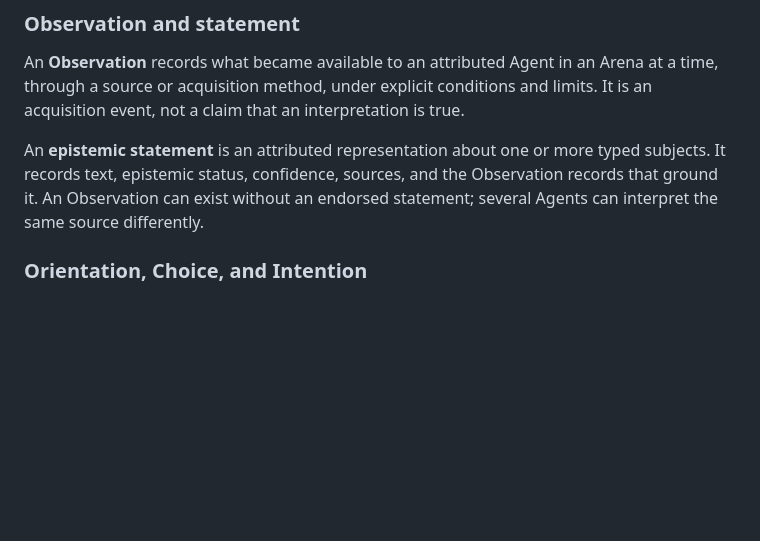
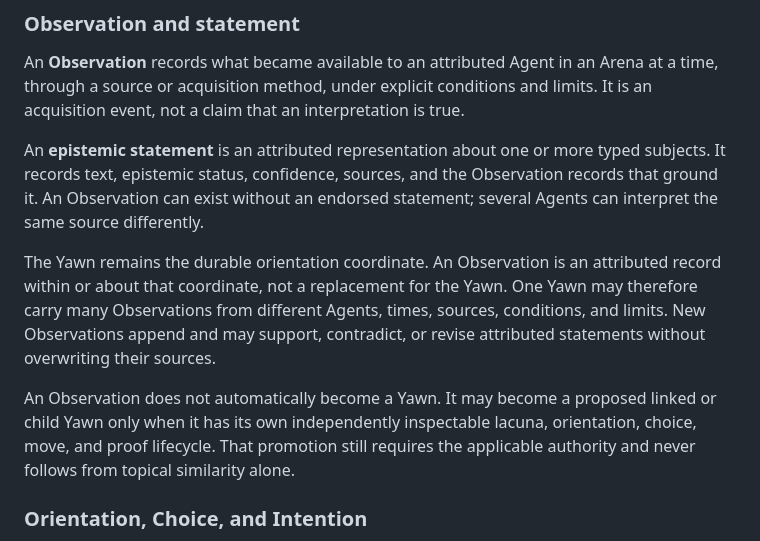
Before and after one commit to yawn-ai/.yawn, a Markdown page: spec/ontology.md, the part around the change. GitHub-like rendering; blank space fills up the shorter version.

```diff
--- a/spec/ontology.md
+++ b/spec/ontology.md
@@ -102,6 +102,17 @@ An **epistemic statement** is an attributed representation about one or more
 typed subjects. It records text, epistemic status, confidence, sources, and the
 Observation records that ground it. An Observation can exist without an
 endorsed statement; several Agents can interpret the same source differently.
+
+The Yawn remains the durable orientation coordinate. An Observation is an
+attributed record within or about that coordinate, not a replacement for the
+Yawn. One Yawn may therefore carry many Observations from different Agents,
+times, sources, conditions, and limits. New Observations append and may support,
+contradict, or revise attributed statements without overwriting their sources.
+
+An Observation does not automatically become a Yawn. It may become a proposed
+linked or child Yawn only when it has its own independently inspectable lacuna,
+orientation, choice, move, and proof lifecycle. That promotion still requires
+the applicable authority and never follows from topical similarity alone.
 
 ### Orientation, Choice, and Intention
 
```
Also changed, not shown: README.md (+10 -0 lines), docs/views/README.md (+7 -0 lines).
